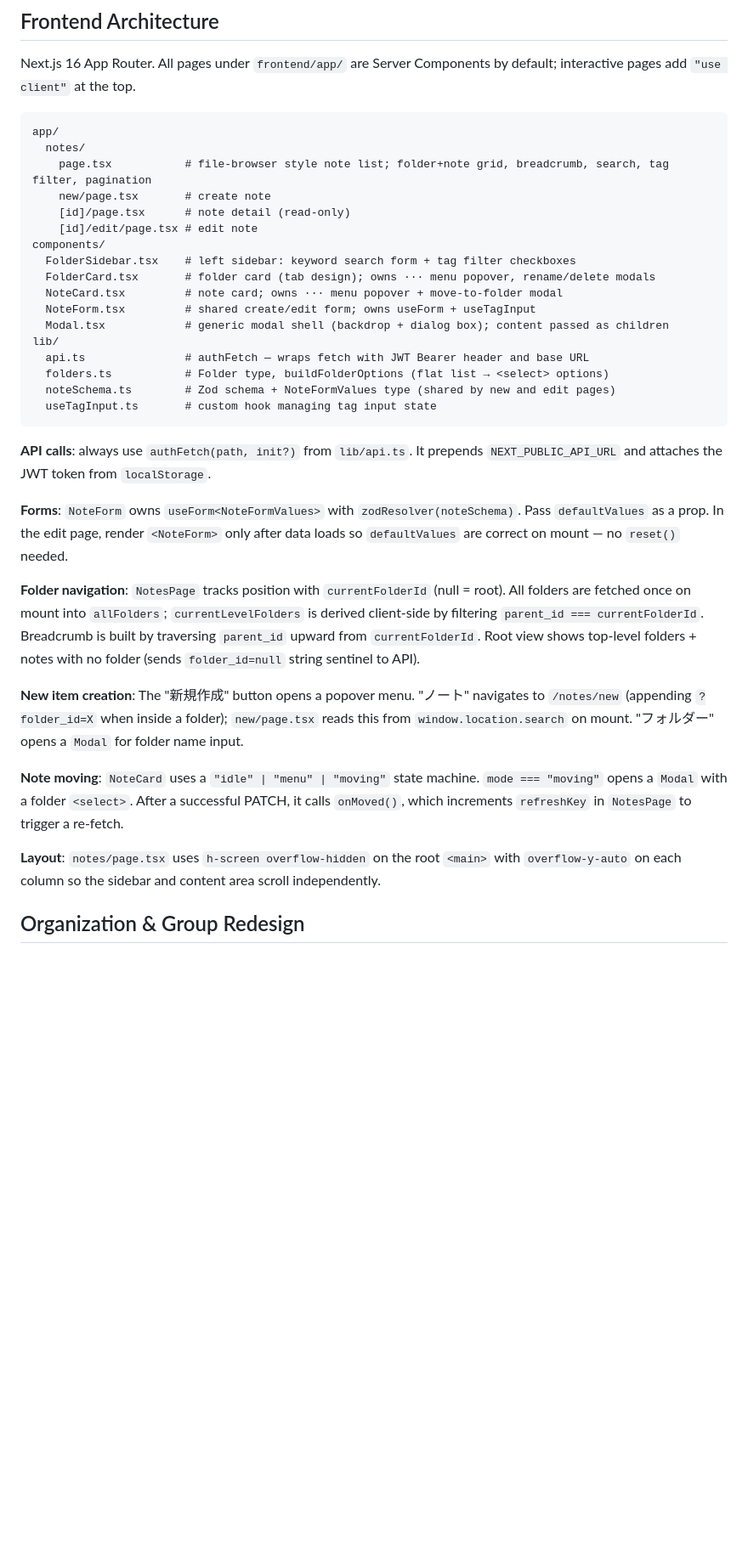
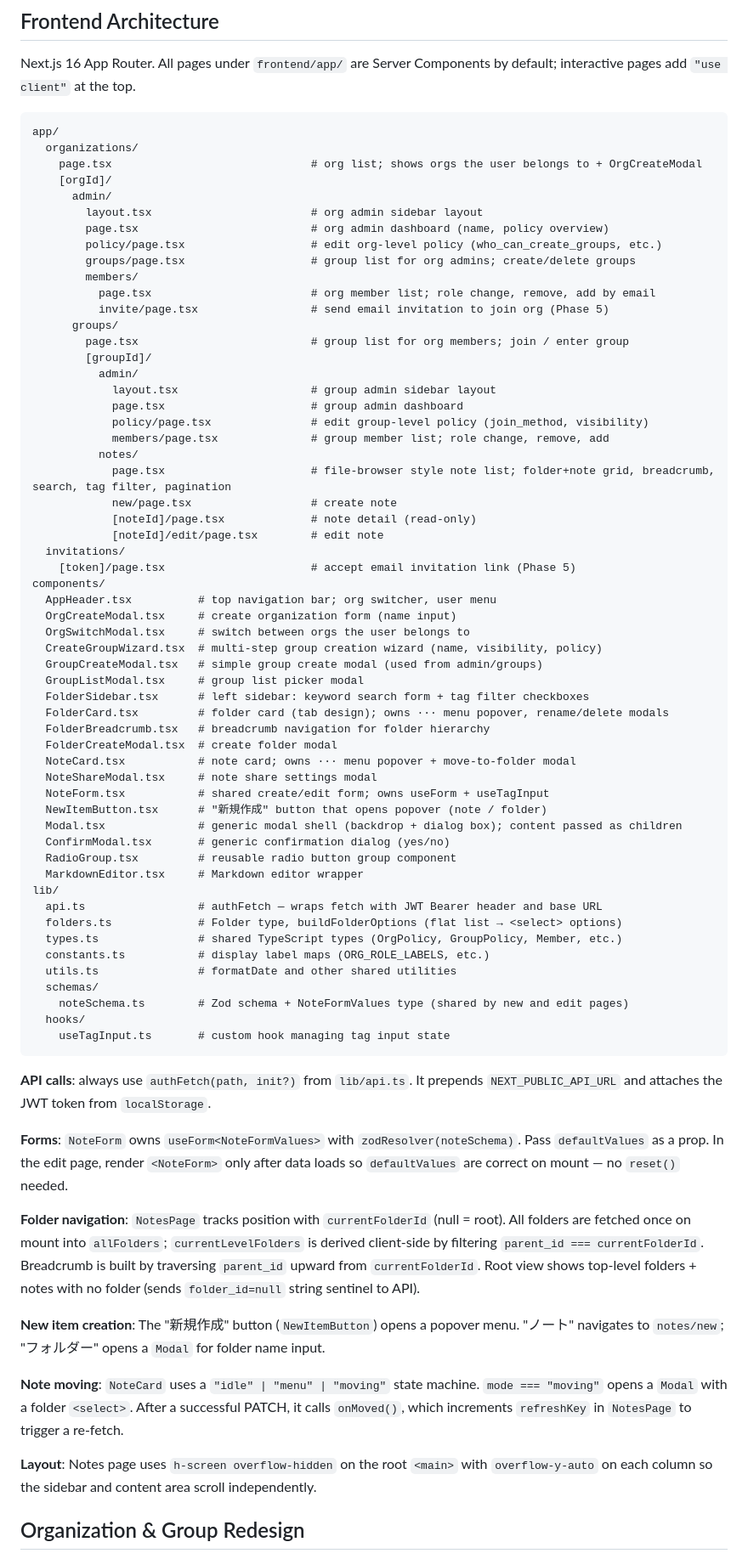
Before and after one commit to yasunobu-nonaka/nextjs-flask-labnoteapp, a Markdown page: CLAUDE.md, the part around one of its changes. Shown at 85% size. Rendered like a GitHub page; blank space fills up the shorter version.

Commit message:
Update CLAUDE.md to reflect actual implementation state
Phase 4 (frontend) is complete and Phase 5 (email invitations) is
partially done. Update Frontend Architecture section to match the
current organizations-based page structure, components, and lib layout.

Co-Authored-By: Claude Sonnet 4.6 <noreply@anthropic.com>

````diff
--- a/CLAUDE.md
+++ b/CLAUDE.md
@@ -88,22 +88,61 @@ Next.js 16 App Router. All pages under `frontend/app/` are Server Components by
 
 ```
 app/
-  notes/
-    page.tsx           # file-browser style note list; folder+note grid, breadcrumb, search, tag filter, pagination
-    new/page.tsx       # create note
-    [id]/page.tsx      # note detail (read-only)
-    [id]/edit/page.tsx # edit note
+  organizations/
+    page.tsx                              # org list; shows orgs the user belongs to + OrgCreateModal
+    [orgId]/
+      admin/
+        layout.tsx                        # org admin sidebar layout
+        page.tsx                          # org admin dashboard (name, policy overview)
+        policy/page.tsx                   # edit org-level policy (who_can_create_groups, etc.)
+        groups/page.tsx                   # group list for org admins; create/delete groups
+        members/
+          page.tsx                        # org member list; role change, remove, add by email
+          invite/page.tsx                 # send email invitation to join org (Phase 5)
+      groups/
+        page.tsx                          # group list for org members; join / enter group
+        [groupId]/
+          admin/
+            layout.tsx                    # group admin sidebar layout
+            page.tsx                      # group admin dashboard
+            policy/page.tsx               # edit group-level policy (join_method, visibility)
+            members/page.tsx              # group member list; role change, remove, add
+          notes/
+            page.tsx                      # file-browser style note list; folder+note grid, breadcrumb, search, tag filter, pagination
+            new/page.tsx                  # create note
+            [noteId]/page.tsx             # note detail (read-only)
+            [noteId]/edit/page.tsx        # edit note
+  invitations/
+    [token]/page.tsx                      # accept email invitation link (Phase 5)
 components/
-  FolderSidebar.tsx    # left sidebar: keyword search form + tag filter checkboxes
-  FolderCard.tsx       # folder card (tab design); owns ··· menu popover, rename/delete modals
-  NoteCard.tsx         # note card; owns ··· menu popover + move-to-folder modal
-  NoteForm.tsx         # shared create/edit form; owns useForm + useTagInput
-  Modal.tsx            # generic modal shell (backdrop + dialog box); content passed as children
+  AppHeader.tsx          # top navigation bar; org switcher, user menu
+  OrgCreateModal.tsx     # create organization form (name input)
+  OrgSwitchModal.tsx     # switch between orgs the user belongs to
+  CreateGroupWizard.tsx  # multi-step group creation wizard (name, visibility, policy)
+  GroupCreateModal.tsx   # simple group create modal (used from admin/groups)
+  GroupListModal.tsx     # group list picker modal
+  FolderSidebar.tsx      # left sidebar: keyword search form + tag filter checkboxes
+  FolderCard.tsx         # folder card (tab design); owns ··· menu popover, rename/delete modals
+  FolderBreadcrumb.tsx   # breadcrumb navigation for folder hierarchy
+  FolderCreateModal.tsx  # create folder modal
+  NoteCard.tsx           # note card; owns ··· menu popover + move-to-folder modal
+  NoteShareModal.tsx     # note share settings modal
+  NoteForm.tsx           # shared create/edit form; owns useForm + useTagInput
+  NewItemButton.tsx      # "新規作成" button that opens popover (note / folder)
+  Modal.tsx              # generic modal shell (backdrop + dialog box); content passed as children
+  ConfirmModal.tsx       # generic confirmation dialog (yes/no)
+  RadioGroup.tsx         # reusable radio button group component
+  MarkdownEditor.tsx     # Markdown editor wrapper
 lib/
-  api.ts               # authFetch — wraps fetch with JWT Bearer header and base URL
-  folders.ts           # Folder type, buildFolderOptions (flat list → <select> options)
-  noteSchema.ts        # Zod schema + NoteFormValues type (shared by new and edit pages)
-  useTagInput.ts       # custom hook managing tag input state
+  api.ts                 # authFetch — wraps fetch with JWT Bearer header and base URL
+  folders.ts             # Folder type, buildFolderOptions (flat list → <select> options)
+  types.ts               # shared TypeScript types (OrgPolicy, GroupPolicy, Member, etc.)
+  constants.ts           # display label maps (ORG_ROLE_LABELS, etc.)
+  utils.ts               # formatDate and other shared utilities
+  schemas/
+    noteSchema.ts        # Zod schema + NoteFormValues type (shared by new and edit pages)
+  hooks/
+    useTagInput.ts       # custom hook managing tag input state
 ```
 
 **API calls**: always use `authFetch(path, init?)` from `lib/api.ts`. It prepends `NEXT_PUBLIC_API_URL` and attaches the JWT token from `localStorage`.
@@ -112,11 +151,11 @@ lib/
 
 **Folder navigation**: `NotesPage` tracks position with `currentFolderId` (null = root). All folders are fetched once on mount into `allFolders`; `currentLevelFolders` is derived client-side by filtering `parent_id === currentFolderId`. Breadcrumb is built by traversing `parent_id` upward from `currentFolderId`. Root view shows top-level folders + notes with no folder (sends `folder_id=null` string sentinel to API).
 
-**New item creation**: The "新規作成" button opens a popover menu. "ノート" navigates to `/notes/new` (appending `?folder_id=X` when inside a folder); `new/page.tsx` reads this from `window.location.search` on mount. "フォルダー" opens a `Modal` for folder name input.
+**New item creation**: The "新規作成" button (`NewItemButton`) opens a popover menu. "ノート" navigates to `notes/new`; "フォルダー" opens a `Modal` for folder name input.
 
 **Note moving**: `NoteCard` uses a `"idle" | "menu" | "moving"` state machine. `mode === "moving"` opens a `Modal` with a folder `<select>`. After a successful PATCH, it calls `onMoved()`, which increments `refreshKey` in `NotesPage` to trigger a re-fetch.
 
-**Layout**: `notes/page.tsx` uses `h-screen overflow-hidden` on the root `<main>` with `overflow-y-auto` on each column so the sidebar and content area scroll independently.
+**Layout**: Notes page uses `h-screen overflow-hidden` on the root `<main>` with `overflow-y-auto` on each column so the sidebar and content area scroll independently.
 
 ## Organization & Group Redesign
 
````
Also changed, not shown: other parts of CLAUDE.md (+3 -3 lines).
